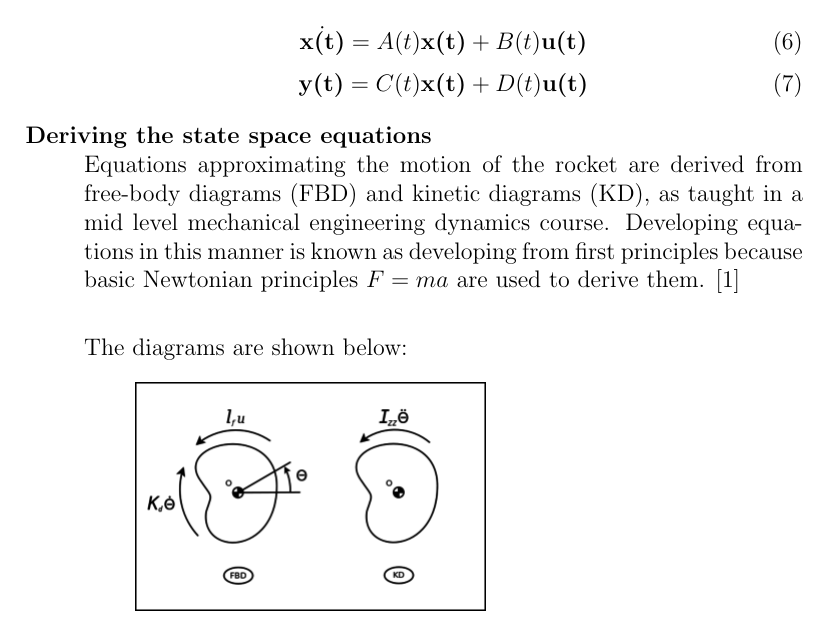
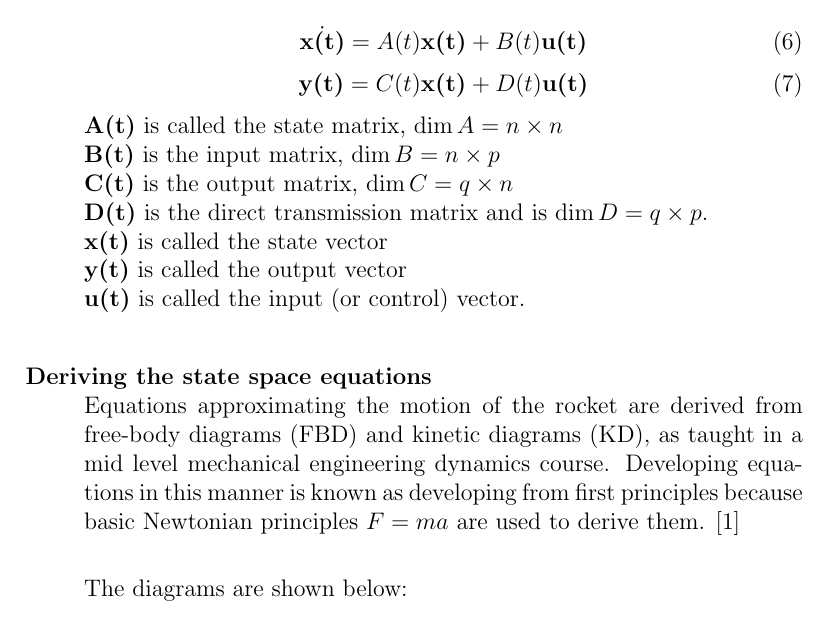
Before and after one commit to psas/roll-control, a LaTeX document (Report/rollcontrolreport.tex): part of page 3 of 5, cut so that both start at the same text. Compiled offline with pdfLaTeX.

Commit message:
added more to the report

```diff
--- a/Report/rollcontrolreport.tex
+++ b/Report/rollcontrolreport.tex
@@ -74,6 +74,13 @@
 			\begin{equation}
 				\textbf{y(t)} = C(t)\textbf{x(t)} + D(t)\textbf{u(t)}\\
 			\end{equation}
+		\textbf{A(t)} is called the state matrix, $\dim{A} = n \times n$\\
+		\textbf{B(t)} is the input matrix, $\dim{B} = n \times p$\\
+		\textbf{C(t)} is the output matrix, $\dim{C} = q \times n$\\
+		\textbf{D(t)} is the direct transmission matrix and is $\dim{D} = q \times p$.\\
+		\textbf{x(t)} is called the state vector\\
+		\textbf{y(t)} is called the output vector\\
+		\textbf{u(t)} is called the input (or control) vector.\\
 
 		\item [Deriving the state space equations] \hfill \\
 		Equations approximating the motion of the rocket are derived from free-body diagrams (FBD) and kinetic diagrams (KD), as taught in a mid level mechanical engineering dynamics course. Developing equations in this manner is known as developing from first principles because basic Newtonian principles $F=ma$ are used to derive them. \cite{PSAS} \\
```
Also changed, not shown: Report/rollcontrolreport.pdf.
